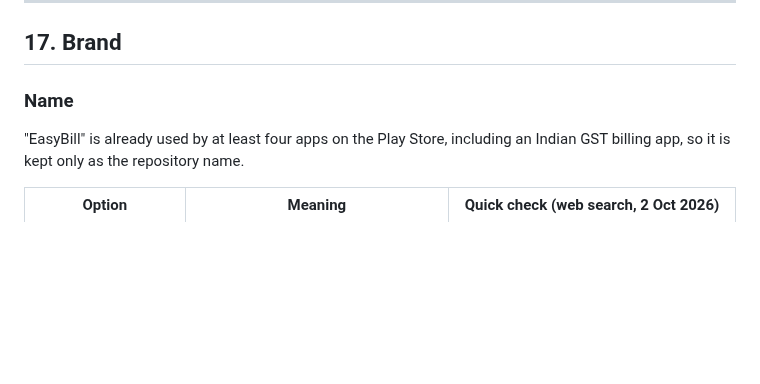
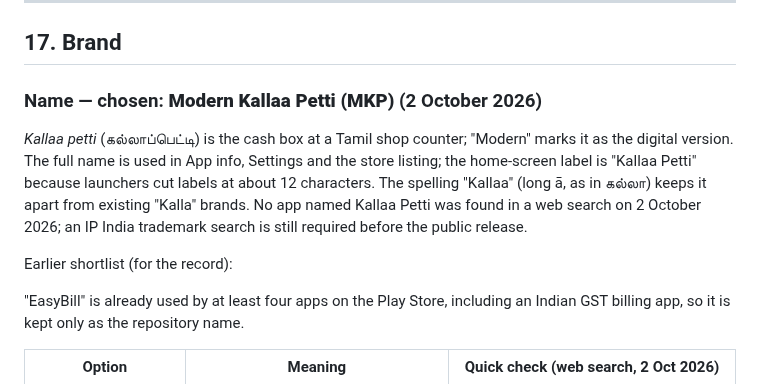
Before and after one commit to AranCastro/EasyBill, a Markdown page: docs/easybill_project-plan_v2.md, the part around the change. Rendered like a GitHub page; blank space fills up the shorter version.

```diff
--- a/docs/easybill_project-plan_v2.md
+++ b/docs/easybill_project-plan_v2.md
@@ -380,7 +380,18 @@ Because there is no server, data protection is a priority.
 
 ## 17. Brand
 
-### Name
+### Name — chosen: **Modern Kallaa Petti (MKP)** (2 October 2026)
+
+*Kallaa petti* (கல்லாப்பெட்டி) is the cash box at a Tamil shop counter; "Modern"
+marks it as the digital version. The full name is used in App info, Settings and
+the store listing; the home-screen label is "Kallaa Petti" because launchers cut
+labels at about 12 characters. The spelling "Kallaa" (long ā, as in கல்லா) keeps
+it apart from existing "Kalla" brands. No app named Kallaa Petti was found in a
+web search on 2 October 2026; an IP India trademark search is still required
+before the public release.
+
+Earlier shortlist (for the record):
+
 "EasyBill" is already used by at least four apps on the Play Store, including an
 Indian GST billing app, so it is kept only as the repository name.
 
```
Also changed, not shown: README.md (+5 -2 lines), docs/screenshots/settings_dark.png, docs/screenshots/settings_light.png, 5 other files.
